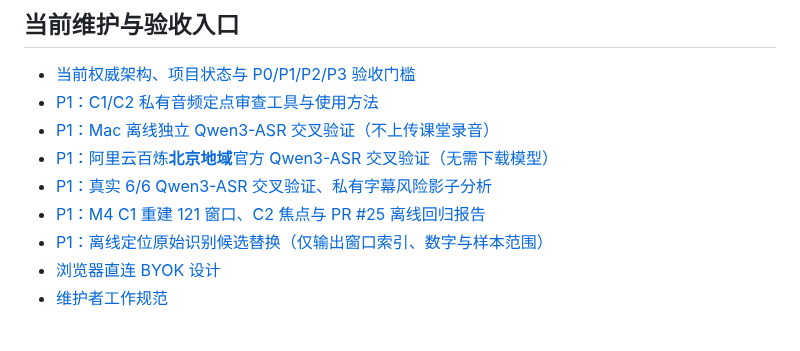
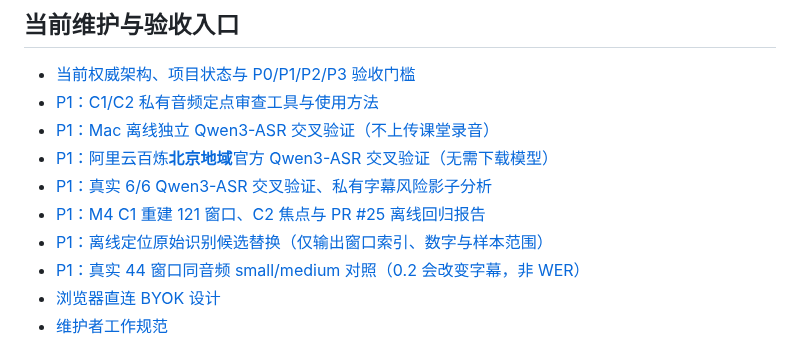
Before and after one commit to Ran-ying/ru-class, a Markdown page: README.md, the part around the change. GitHub-like rendering.

Commit message:
docs(p1): index authentic 44-window M4 controls and safe next-gate boundaries

```diff
--- a/README.md
+++ b/README.md
@@ -11,6 +11,7 @@
 - [P1：真实 6/6 Qwen3-ASR 交叉验证、私有字幕风险影子分析](docs/p1-shadow-caption-risk.md)
 - [P1：M4 C1 重建 121 窗口、C2 焦点与 PR #25 离线回归报告](docs/p1-m4-c1-reconstruction-c2-focus-2026-10-17.md)
 - [P1：离线定位原始识别候选替换（仅输出窗口索引、数字与样本范围）](docs/p1-private-replacement-audit.md)
+- [P1：真实 44 窗口同音频 small/medium 对照（0.2 会改变字幕，非 WER）](docs/p1-2026-10-17-44window-m4-controlled-comparison.md)
 - [浏览器直连 BYOK 设计](docs/browser-direct-byok.md)
 - [维护者工作规范](AGENTS.md)
 
```
